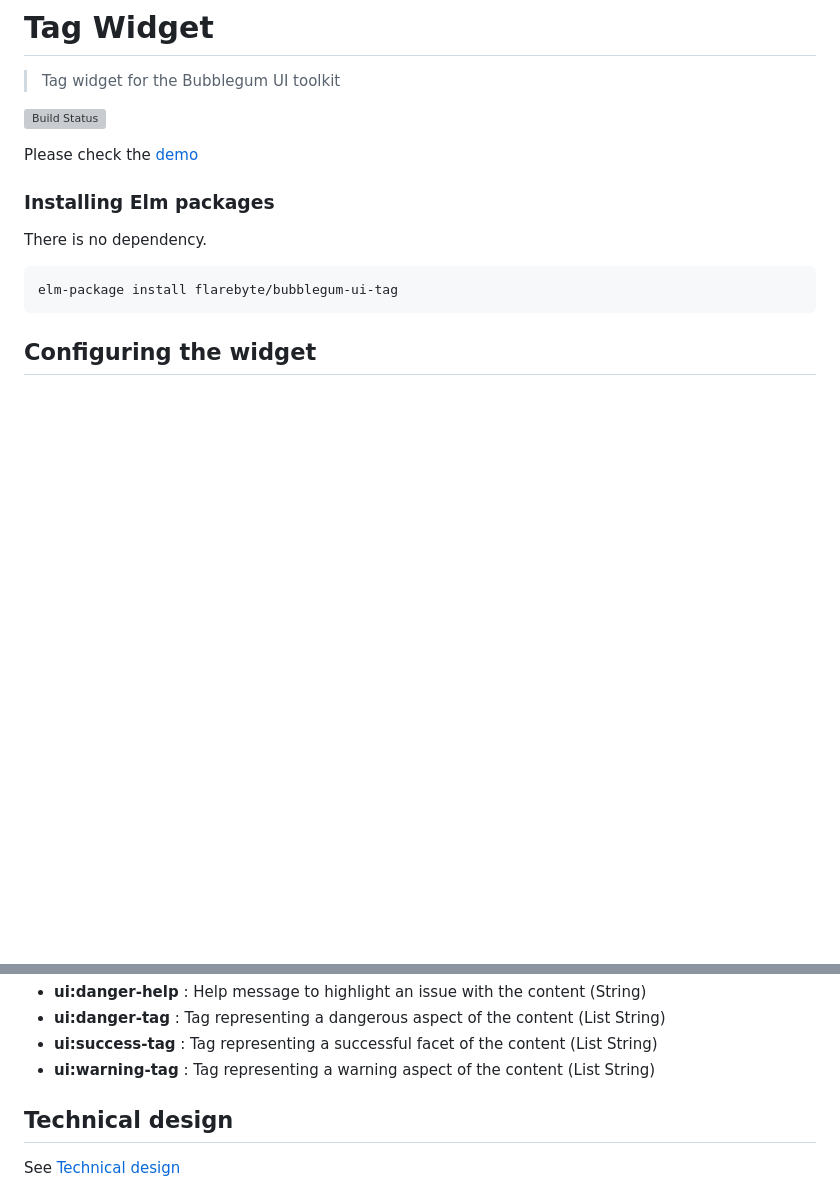
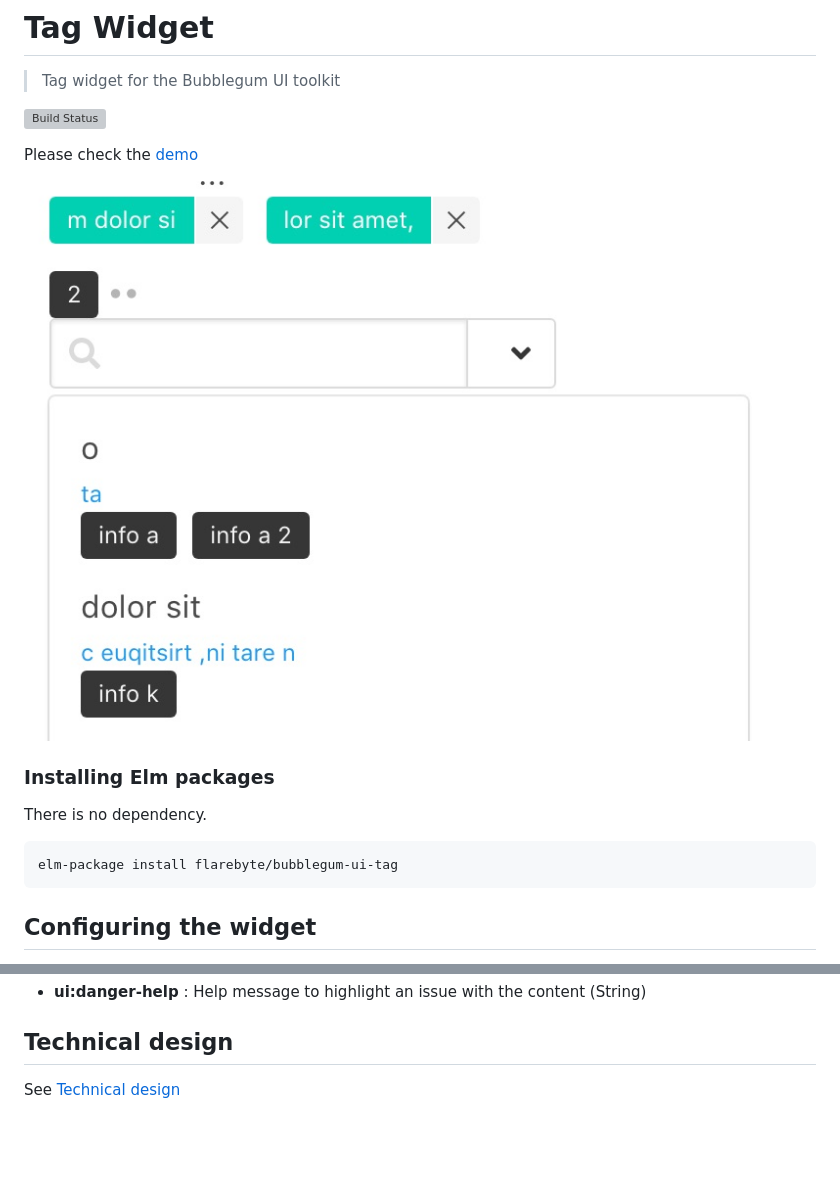
Before and after one commit to flarebyte/bubblegum-ui-tag, a Markdown page: README.md, 2 parts joined by grey strips. Drawn GitHub-style; pictures changed too: tag-widget.jpg (added); blank space fills up the shorter version; grey boxes are pictures that could not be loaded.

```diff
--- a/README.md
+++ b/README.md
@@ -5,6 +5,8 @@
 [![Build Status](https://semaphoreci.com/api/v1/olih/bubblegum-ui-tag/branches/master/badge.svg)](https://semaphoreci.com/olih/bubblegum-ui-tag)
 
 Please check the [demo](https://flarebyte.github.io/bubblegum-ui-tag/)
+
+![listbox tag widget](tag-widget.jpg)
 
 ### Installing Elm packages
 
@@ -85,7 +109,4 @@ state = {
  * **ui:danger-help** : Help message to highlight an issue with the content (String)
- * **ui:danger-tag** : Tag representing a dangerous aspect of the content (List String)
- * **ui:success-tag** : Tag representing a successful facet of the content (List String)
- * **ui:warning-tag** : Tag representing a warning aspect of the content (List String)
 
 ## Technical design
 
```
Also changed, not shown: other parts of README.md (+31 -9 lines), 3 other files.
